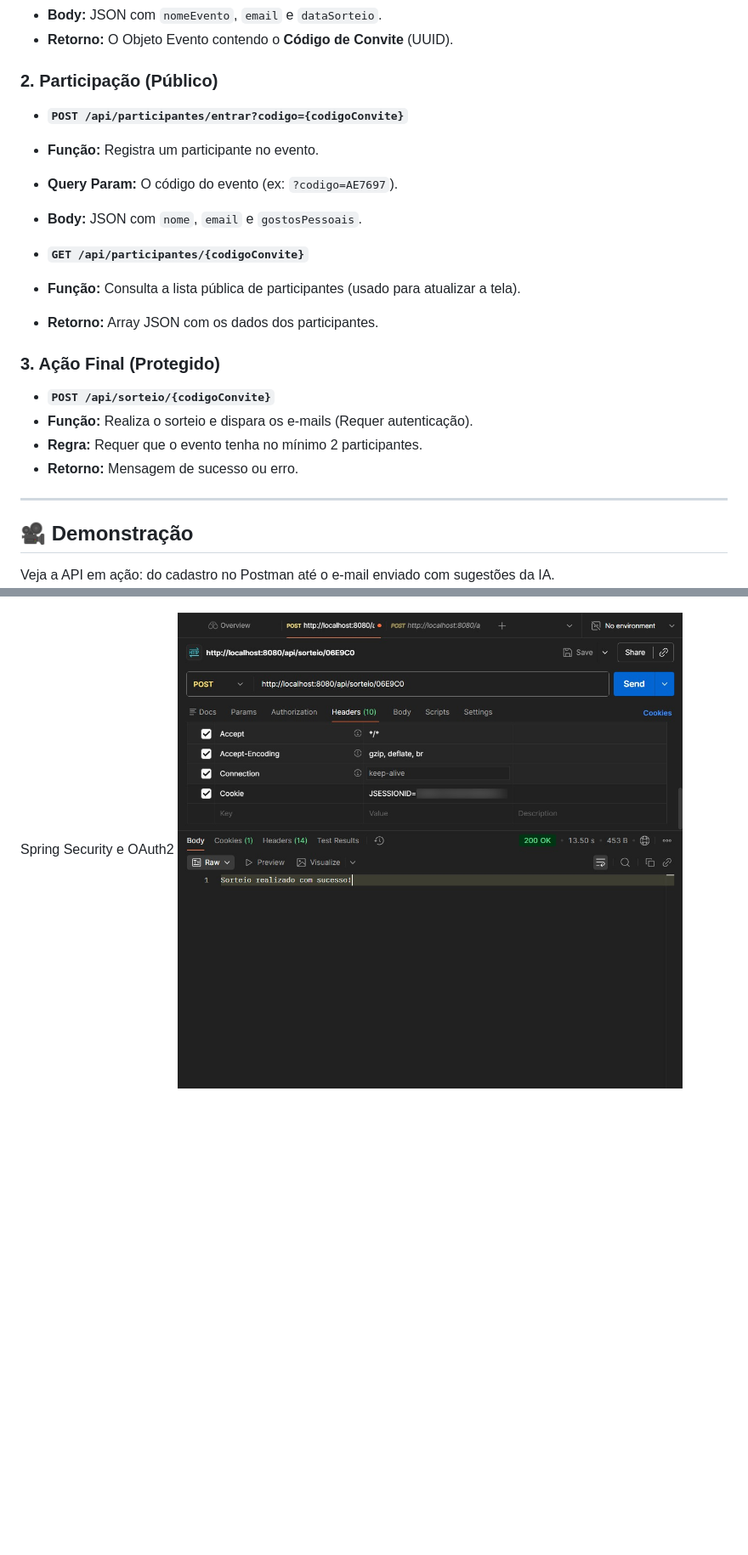
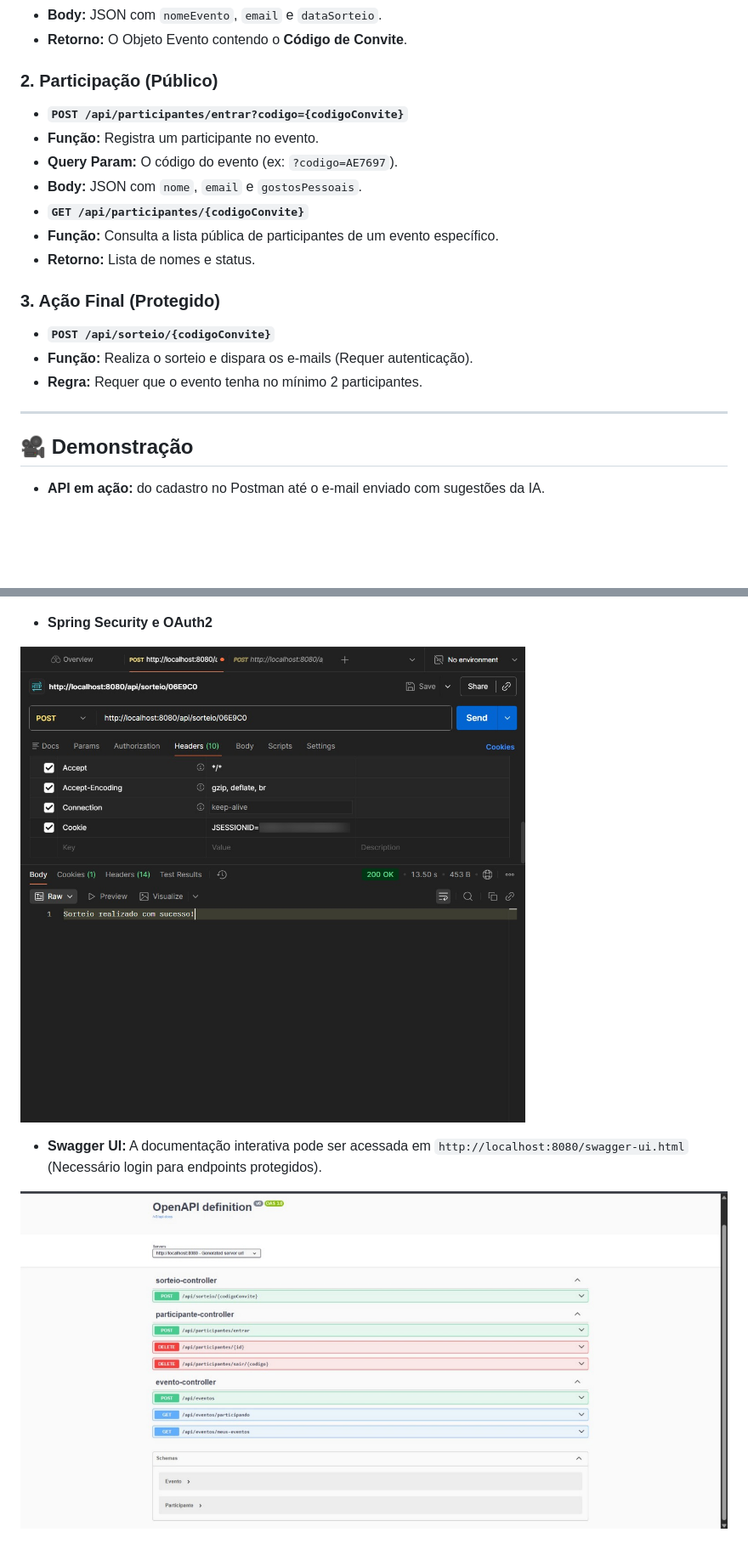
Before and after one commit to dvx0exe/secret-friend-api, a Markdown page: README.md, 2 parts joined by grey strips. Shown at 85% size. Drawn GitHub-style; pictures changed too: img/dockerizacao.jpeg (added); blank space fills up the shorter version.

```diff
--- a/README.md
+++ b/README.md
@@ -67,7 +65,5 @@ Todos os endpoints necessários para realizar o fluxo completo do Amigo Secreto:
 * **Body:** JSON com `nomeEvento`, `email` e `dataSorteio`.
-* **Retorno:** O Objeto Evento contendo o **Código de Convite** (UUID).
-
-
+* **Retorno:** O Objeto Evento contendo o **Código de Convite**.
 
 ### 2. Participação (Público)
 
@@ -75,29 +71,27 @@ Todos os endpoints necessários para realizar o fluxo completo do Amigo Secreto:
 * **Função:** Registra um participante no evento.
 * **Query Param:** O código do evento (ex: `?codigo=AE7697`).
 * **Body:** JSON com `nome`, `email` e `gostosPessoais`.
-
-
 * **`GET /api/participantes/{codigoConvite}`**
-* **Função:** Consulta a lista pública de participantes (usado para atualizar a tela).
-* **Retorno:** Array JSON com os dados dos participantes.
-
-
+* **Função:** Consulta a lista pública de participantes de um evento específico.
+* **Retorno:** Lista de nomes e status.
 
 ### 3. Ação Final (Protegido)
 
 * **`POST /api/sorteio/{codigoConvite}`**
 * **Função:** Realiza o sorteio e dispara os e-mails (Requer autenticação).
 * **Regra:** Requer que o evento tenha no mínimo 2 participantes.
-* **Retorno:** Mensagem de sucesso ou erro.
-
-
 
 ---
 
 ## 🎥 Demonstração
+* **API em ação:** do cadastro no Postman até o e-mail enviado com sugestões da IA.
 
-Veja a API em ação: do cadastro no Postman até o e-mail enviado com sugestões da IA.
 ![Demonstração do Sorteio](img/demo.gif)
 
-Spring Security e OAuth2
+* **Spring Security e OAuth2**
+
 ![](img/OAuth2.jpeg)
+
+* **Swagger UI:** A documentação interativa pode ser acessada em `http://localhost:8080/swagger-ui.html` (Necessário login para endpoints protegidos).
+
+![](img/dockerizacao.jpeg)
```
Also changed, not shown: other parts of README.md (+25 -27 lines), 6 other files.
